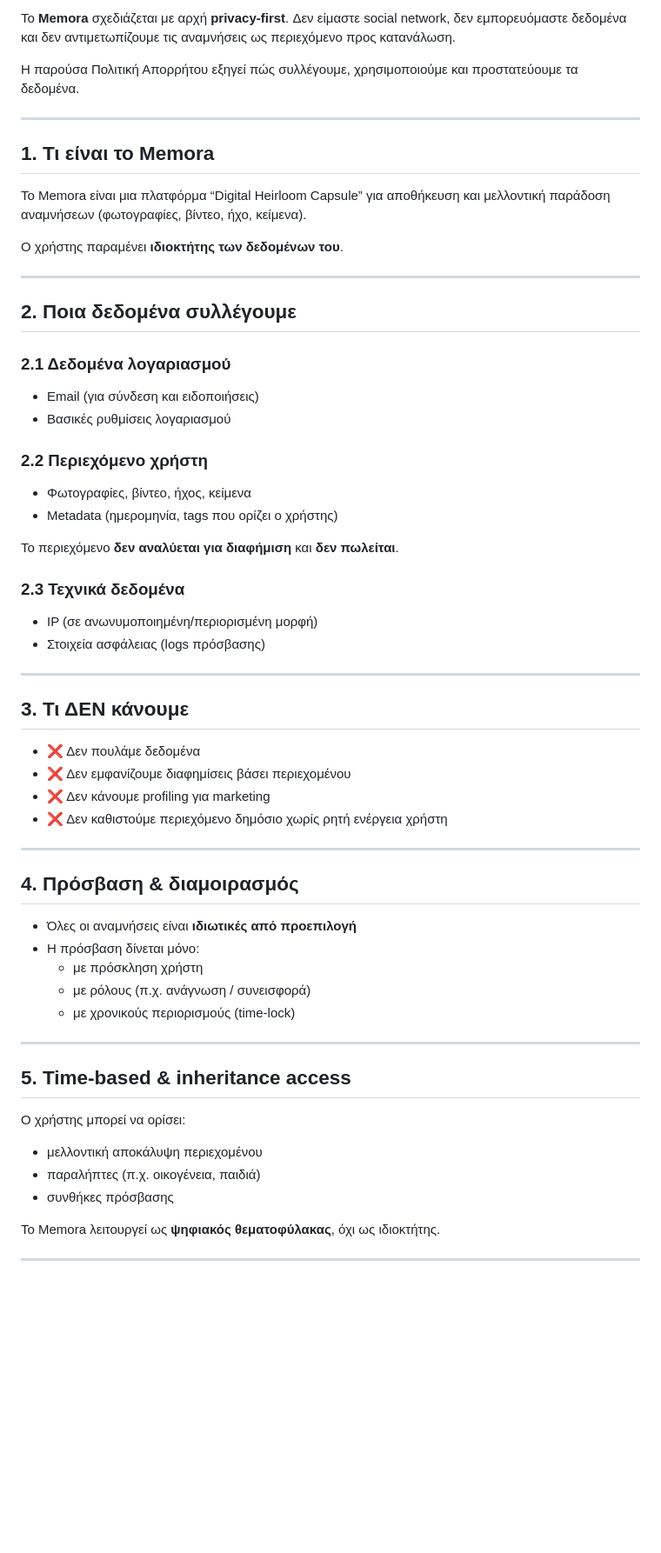
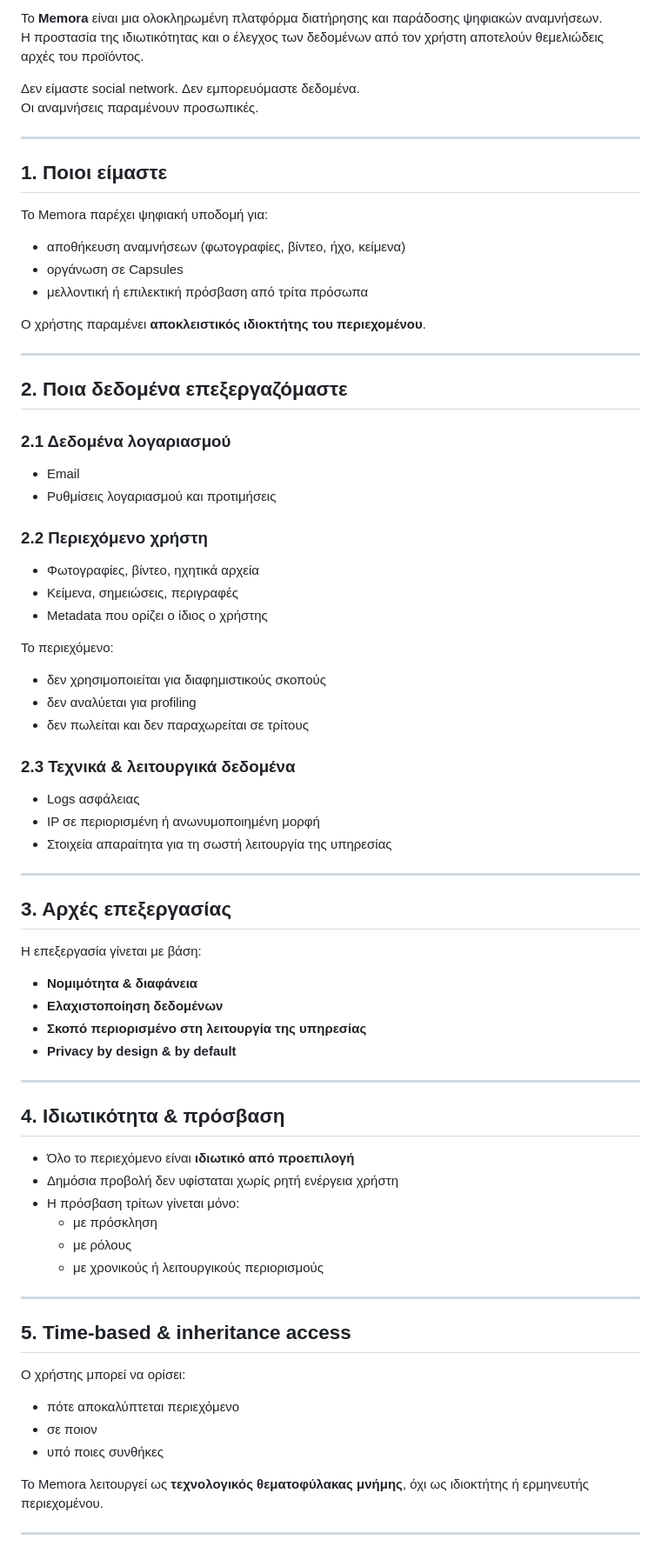
Before and after one commit to parklifeapp01-cmyk/Memora, a Markdown page: docs/privacy.md, the part around one of its changes. Shown at 87% size. Rendered like a GitHub page; blank space fills up the shorter version.

```diff
--- a/docs/privacy.md
+++ b/docs/privacy.md
@@ -4,59 +4,71 @@ _Last updated: January 2026_
 
-Το **Memora** σχεδιάζεται με αρχή **privacy-first**. Δεν είμαστε social network, δεν εμπορευόμαστε δεδομένα και δεν αντιμετωπίζουμε τις αναμνήσεις ως περιεχόμενο προς κατανάλωση.
+Το **Memora** είναι μια ολοκληρωμένη πλατφόρμα διατήρησης και παράδοσης ψηφιακών αναμνήσεων.
+Η προστασία της ιδιωτικότητας και ο έλεγχος των δεδομένων από τον χρήστη αποτελούν θεμελιώδεις αρχές του προϊόντος.
 
-Η παρούσα Πολιτική Απορρήτου εξηγεί πώς συλλέγουμε, χρησιμοποιούμε και προστατεύουμε τα δεδομένα.
+Δεν είμαστε social network. Δεν εμπορευόμαστε δεδομένα.
+Οι αναμνήσεις παραμένουν προσωπικές.
 
 ---
 
-## 1. Τι είναι το Memora
-Το Memora είναι μια πλατφόρμα “Digital Heirloom Capsule” για αποθήκευση και μελλοντική παράδοση αναμνήσεων (φωτογραφίες, βίντεο, ήχο, κείμενα).
+## 1. Ποιοι είμαστε
+Το Memora παρέχει ψηφιακή υποδομή για:
+- αποθήκευση αναμνήσεων (φωτογραφίες, βίντεο, ήχο, κείμενα)
+- οργάνωση σε Capsules
+- μελλοντική ή επιλεκτική πρόσβαση από τρίτα πρόσωπα
 
-Ο χρήστης παραμένει **ιδιοκτήτης των δεδομένων του**.
+Ο χρήστης παραμένει **αποκλειστικός ιδιοκτήτης του περιεχομένου**.
 
 ---
 
-## 2. Ποια δεδομένα συλλέγουμε
+## 2. Ποια δεδομένα επεξεργαζόμαστε
 
 ### 2.1 Δεδομένα λογαριασμού
-- Email (για σύνδεση και ειδοποιήσεις)
-- Βασικές ρυθμίσεις λογαριασμού
+- Email
+- Ρυθμίσεις λογαριασμού και προτιμήσεις
 
 ### 2.2 Περιεχόμενο χρήστη
-- Φωτογραφίες, βίντεο, ήχος, κείμενα
-- Metadata (ημερομηνία, tags που ορίζει ο χρήστης)
+- Φωτογραφίες, βίντεο, ηχητικά αρχεία
+- Κείμενα, σημειώσεις, περιγραφές
+- Metadata που ορίζει ο ίδιος ο χρήστης
 
-Το περιεχόμενο **δεν αναλύεται για διαφήμιση** και **δεν πωλείται**.
+Το περιεχόμενο:
+- δεν χρησιμοποιείται για διαφημιστικούς σκοπούς
+- δεν αναλύεται για profiling
+- δεν πωλείται και δεν παραχωρείται σε τρίτους
 
-### 2.3 Τεχνικά δεδομένα
-- IP (σε ανωνυμοποιημένη/περιορισμένη μορφή)
-- Στοιχεία ασφάλειας (logs πρόσβασης)
+### 2.3 Τεχνικά & λειτουργικά δεδομένα
+- Logs ασφάλειας
+- IP σε περιορισμένη ή ανωνυμοποιημένη μορφή
+- Στοιχεία απαραίτητα για τη σωστή λειτουργία της υπηρεσίας
 
 ---
 
-## 3. Τι ΔΕΝ κάνουμε
-- ❌ Δεν πουλάμε δεδομένα
-- ❌ Δεν εμφανίζουμε διαφημίσεις βάσει περιεχομένου
-- ❌ Δεν κάνουμε profiling για marketing
-- ❌ Δεν καθιστούμε περιεχόμενο δημόσιο χωρίς ρητή ενέργεια χρήστη
+## 3. Αρχές επεξεργασίας
+Η επεξεργασία γίνεται με βάση:
+- **Νομιμότητα & διαφάνεια**
+- **Ελαχιστοποίηση δεδομένων**
+- **Σκοπό περιορισμένο στη λειτουργία της υπηρεσίας**
+- **Privacy by design & by default**
 
 ---
 
-## 4. Πρόσβαση & διαμοιρασμός
-- Όλες οι αναμνήσεις είναι **ιδιωτικές από προεπιλογή**
-- Η πρόσβαση δίνεται μόνο:
-  - με πρόσκληση χρήστη
-  - με ρόλους (π.χ. ανάγνωση / συνεισφορά)
-  - με χρονικούς περιορισμούς (time-lock)
+## 4. Ιδιωτικότητα & πρόσβαση
+- Όλο το περιεχόμενο είναι **ιδιωτικό από προεπιλογή**
+- Δημόσια προβολή δεν υφίσταται χωρίς ρητή ενέργεια χρήστη
+- Η πρόσβαση τρίτων γίνεται μόνο:
+  - με πρόσκληση
+  - με ρόλους
+  - με χρονικούς ή λειτουργικούς περιορισμούς
 
 ---
 
 ## 5. Time-based & inheritance access
 Ο χρήστης μπορεί να ορίσει:
-- μελλοντική αποκάλυψη περιεχομένου
-- παραλήπτες (π.χ. οικογένεια, παιδιά)
-- συνθήκες πρόσβασης
+- πότε αποκαλύπτεται περιεχόμενο
+- σε ποιον
+- υπό ποιες συνθήκες
 
-Το Memora λειτουργεί ως **ψηφιακός θεματοφύλακας**, όχι ως ιδιοκτήτης.
+Το Memora λειτουργεί ως **τεχνολογικός θεματοφύλακας μνήμης**, όχι ως ιδιοκτήτης ή ερμηνευτής περιεχομένου.
 
 ---
 
```
Also changed, not shown: other parts of docs/privacy.md (+20 -19 lines).
